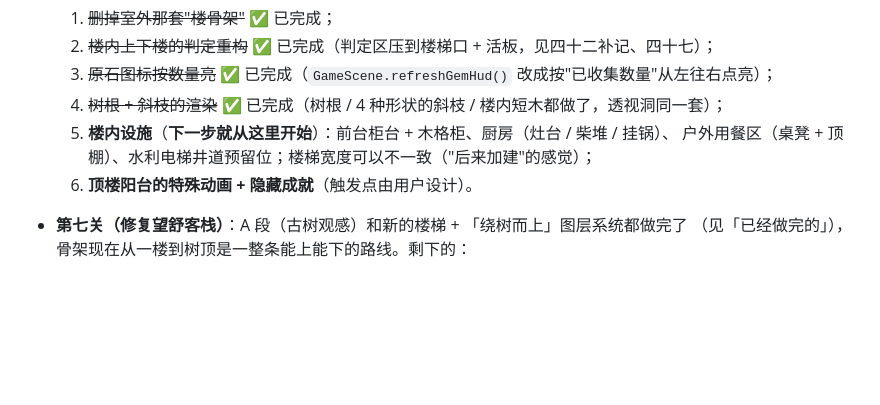
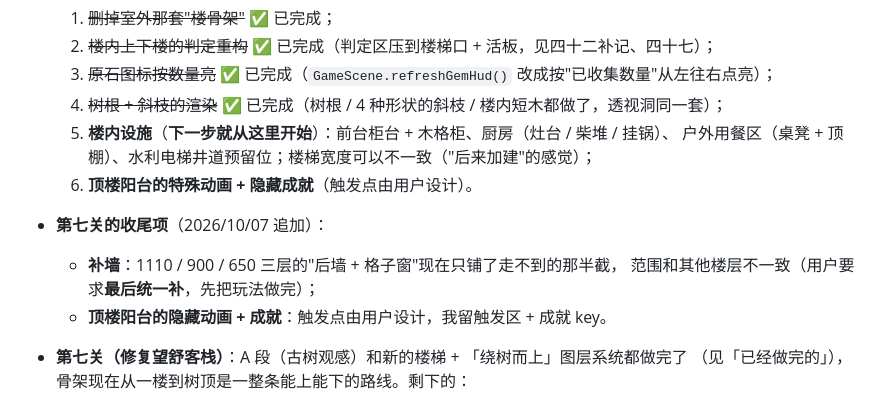
Before and after one commit to winorm/slime-teyvat, a Markdown page: 开发笔记.md, the part around the change. Rendered like a GitHub page; blank space fills up the shorter version.

Commit message:
开发笔记：把'后墙范围最后统一补'和'顶楼阳台动画+隐藏成就'记进第七关收尾项

```diff
--- a/开发笔记.md
+++ b/开发笔记.md
@@ -886,6 +886,11 @@ winorm），远程是 `git@github.com:winorm/slime-teyvat.git`；
      户外用餐区（桌凳 + 顶棚）、水利电梯井道预留位；楼梯宽度可以不一致（"后来加建"的感觉）；
   6. **顶楼阳台的特殊动画 + 隐藏成就**（触发点由用户设计）。
 
+- **第七关的收尾项**（2026/10/07 追加）：
+  - **补墙**：1110 / 900 / 650 三层的"后墙 + 格子窗"现在只铺了走不到的那半截，
+    范围和其他楼层不一致（用户要求**最后统一补**，先把玩法做完）；
+  - **顶楼阳台的隐藏动画 + 成就**：触发点由用户设计，我留触发区 + 成就 key。
+
 - **第七关（修复望舒客栈）**：A 段（古树观感）和新的楼梯 + 「绕树而上」图层系统都做完了
   （见「已经做完的」），骨架现在从一楼到树顶是一整条能上能下的路线。剩下的：
   - **C 段 · 玩法**：新增 `pickups`（木材可交互拾取，一趟拿一根）、`repairs`
```
